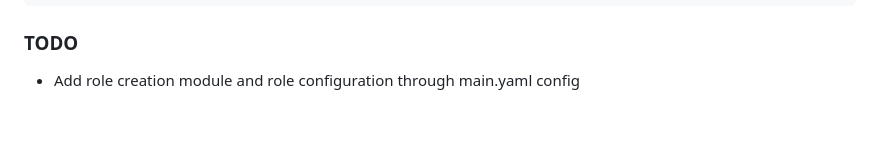
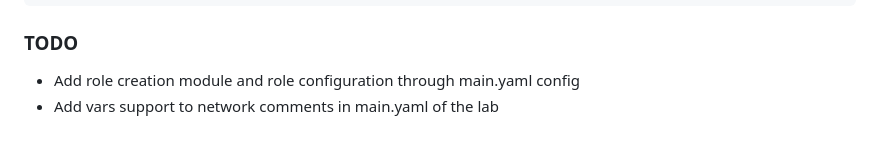
Before and after one commit to ElectrieCat/rce-pve-auto, a Markdown page: README.md, the part around the change. GitHub-like rendering.

Commit message:
var support in network comments todo

```diff
--- a/README.md
+++ b/README.md
@@ -276,3 +276,4 @@ python main.py backup
 
 ### TODO
 - Add role creation module and role configuration through main.yaml config
+- Add vars support to network comments in main.yaml of the lab
```
